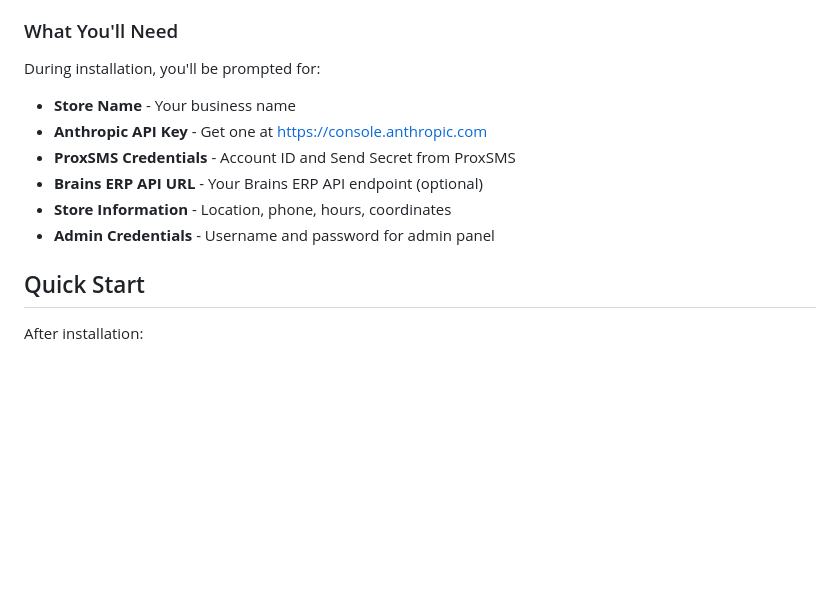
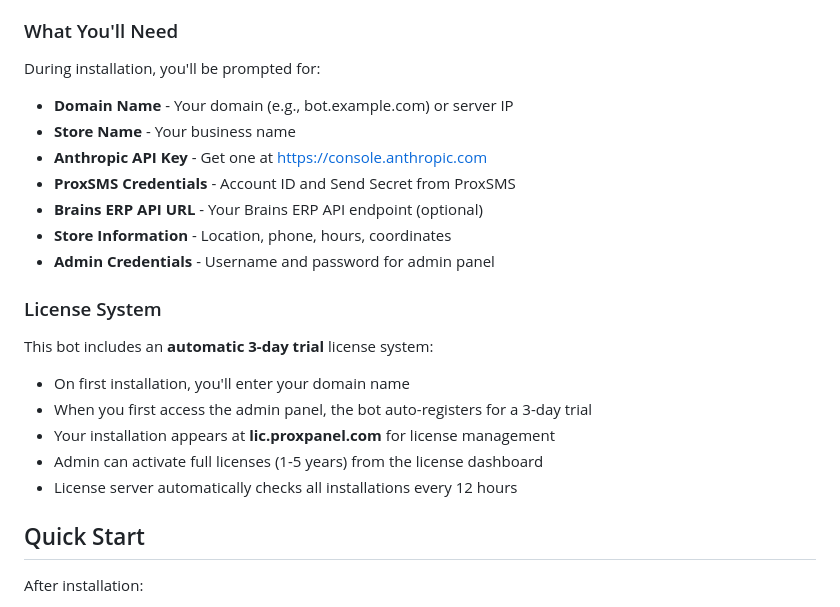
Before and after one commit to mmdelhajj/whatsbot, a Markdown page: README.md, the part around the change. GitHub-like rendering; blank space fills up the shorter version.

Commit message:
Update README with domain configuration and license system
**Added Documentation:**
- Domain name prompt in installation requirements
- License system section explaining 3-day trial
- Auto-registration process
- License management dashboard at lic.proxpanel.com
- Automatic license checking every 12 hours

**Improved User Onboarding:**
- Clear explanation of what domain to enter
- Trial activation process
- License activation workflow (1-5 years)

🤖 Generated with [Claude Code](https://claude.com/claude-code)

Co-Authored-By: Claude <noreply@anthropic.com>

```diff
--- a/README.md
+++ b/README.md
@@ -45,12 +45,23 @@ The installer will:
 
 During installation, you'll be prompted for:
 
+- **Domain Name** - Your domain (e.g., bot.example.com) or server IP
 - **Store Name** - Your business name
 - **Anthropic API Key** - Get one at https://console.anthropic.com
 - **ProxSMS Credentials** - Account ID and Send Secret from ProxSMS
 - **Brains ERP API URL** - Your Brains ERP API endpoint (optional)
 - **Store Information** - Location, phone, hours, coordinates
 - **Admin Credentials** - Username and password for admin panel
+
+### License System
+
+This bot includes an **automatic 3-day trial** license system:
+
+- On first installation, you'll enter your domain name
+- When you first access the admin panel, the bot auto-registers for a 3-day trial
+- Your installation appears at **lic.proxpanel.com** for license management
+- Admin can activate full licenses (1-5 years) from the license dashboard
+- License server automatically checks all installations every 12 hours
 
 ## Quick Start
 
```
